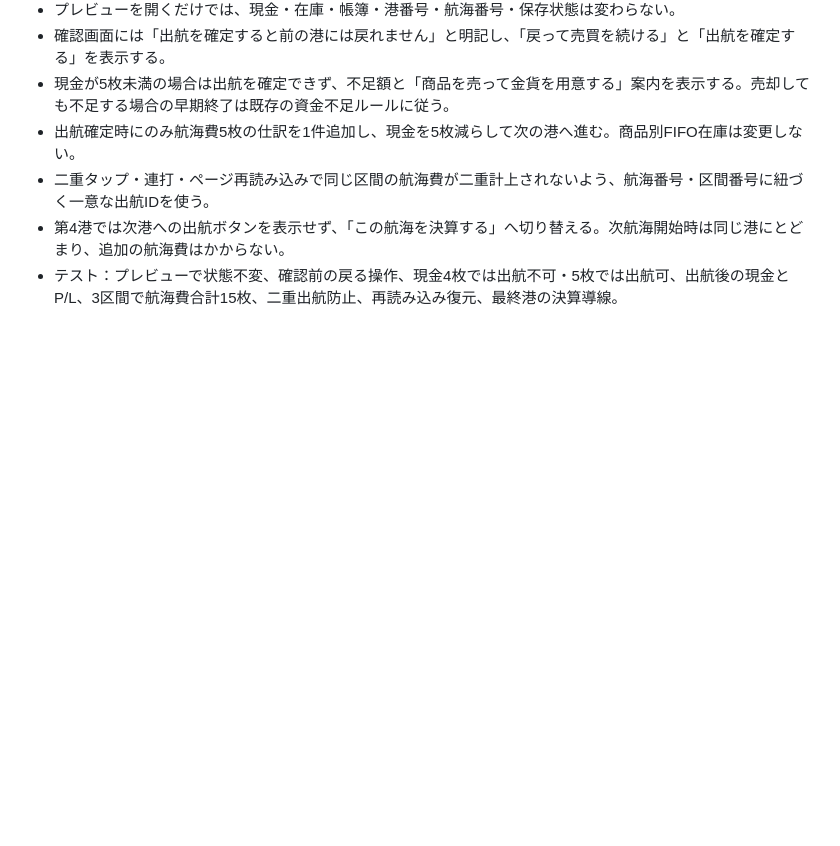
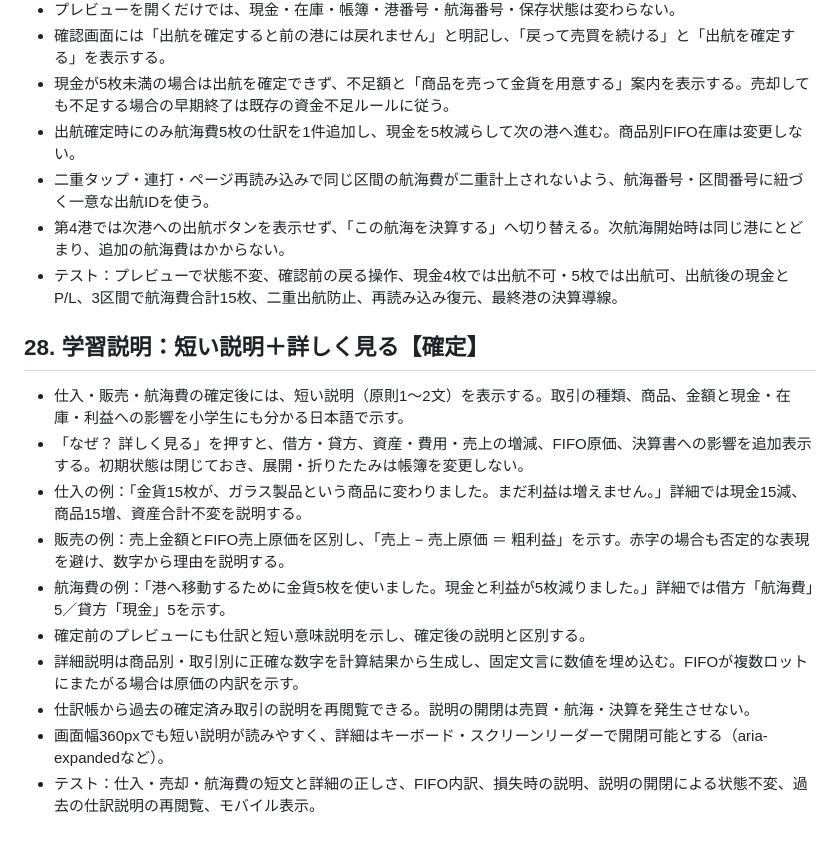
Before and after one commit to adash333/voyage-ledger, a Markdown page: specs/013-free-trading-mode.md, the part around the change. GitHub-like rendering; blank space fills up the shorter version.

Commit message:
Confirm concise learning explanations with expandable bookkeeping details

```diff
--- a/specs/013-free-trading-mode.md
+++ b/specs/013-free-trading-mode.md
@@ -277,3 +277,15 @@
 - 二重タップ・連打・ページ再読み込みで同じ区間の航海費が二重計上されないよう、航海番号・区間番号に紐づく一意な出航IDを使う。
 - 第4港では次港への出航ボタンを表示せず、「この航海を決算する」へ切り替える。次航海開始時は同じ港にとどまり、追加の航海費はかからない。
 - テスト：プレビューで状態不変、確認前の戻る操作、現金4枚では出航不可・5枚では出航可、出航後の現金とP/L、3区間で航海費合計15枚、二重出航防止、再読み込み復元、最終港の決算導線。
+
+## 28. 学習説明：短い説明＋詳しく見る【確定】
+- 仕入・販売・航海費の確定後には、短い説明（原則1〜2文）を表示する。取引の種類、商品、金額と現金・在庫・利益への影響を小学生にも分かる日本語で示す。
+- 「なぜ？ 詳しく見る」を押すと、借方・貸方、資産・費用・売上の増減、FIFO原価、決算書への影響を追加表示する。初期状態は閉じておき、展開・折りたたみは帳簿を変更しない。
+- 仕入の例：「金貨15枚が、ガラス製品という商品に変わりました。まだ利益は増えません。」詳細では現金15減、商品15増、資産合計不変を説明する。
+- 販売の例：売上金額とFIFO売上原価を区別し、「売上 − 売上原価 ＝ 粗利益」を示す。赤字の場合も否定的な表現を避け、数字から理由を説明する。
+- 航海費の例：「港へ移動するために金貨5枚を使いました。現金と利益が5枚減りました。」詳細では借方「航海費」5／貸方「現金」5を示す。
+- 確定前のプレビューにも仕訳と短い意味説明を示し、確定後の説明と区別する。
+- 詳細説明は商品別・取引別に正確な数字を計算結果から生成し、固定文言に数値を埋め込む。FIFOが複数ロットにまたがる場合は原価の内訳を示す。
+- 仕訳帳から過去の確定済み取引の説明を再閲覧できる。説明の開閉は売買・航海・決算を発生させない。
+- 画面幅360pxでも短い説明が読みやすく、詳細はキーボード・スクリーンリーダーで開閉可能とする（aria-expandedなど）。
+- テスト：仕入・売却・航海費の短文と詳細の正しさ、FIFO内訳、損失時の説明、説明の開閉による状態不変、過去の仕訳説明の再閲覧、モバイル表示。
```
